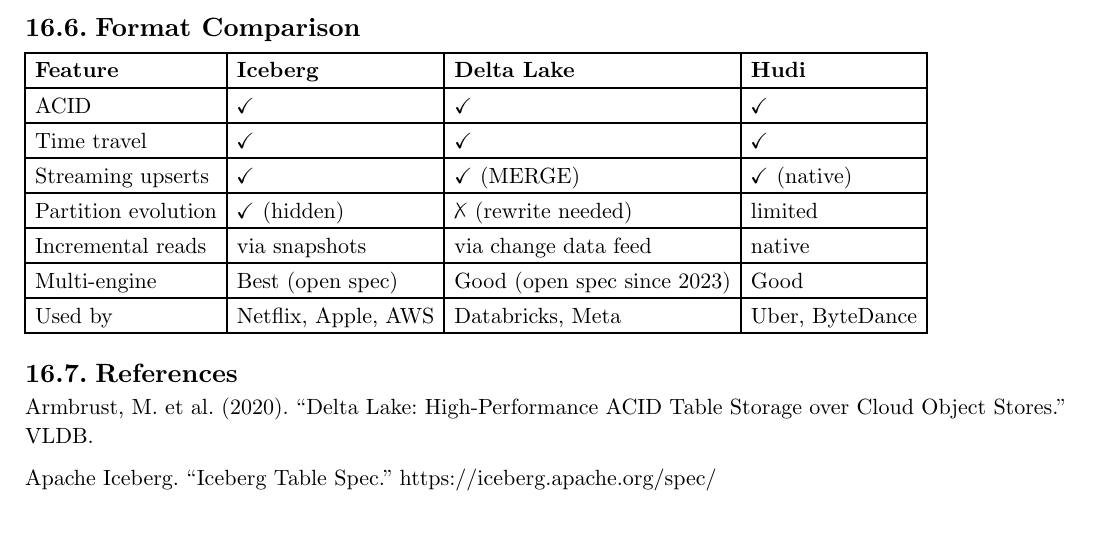
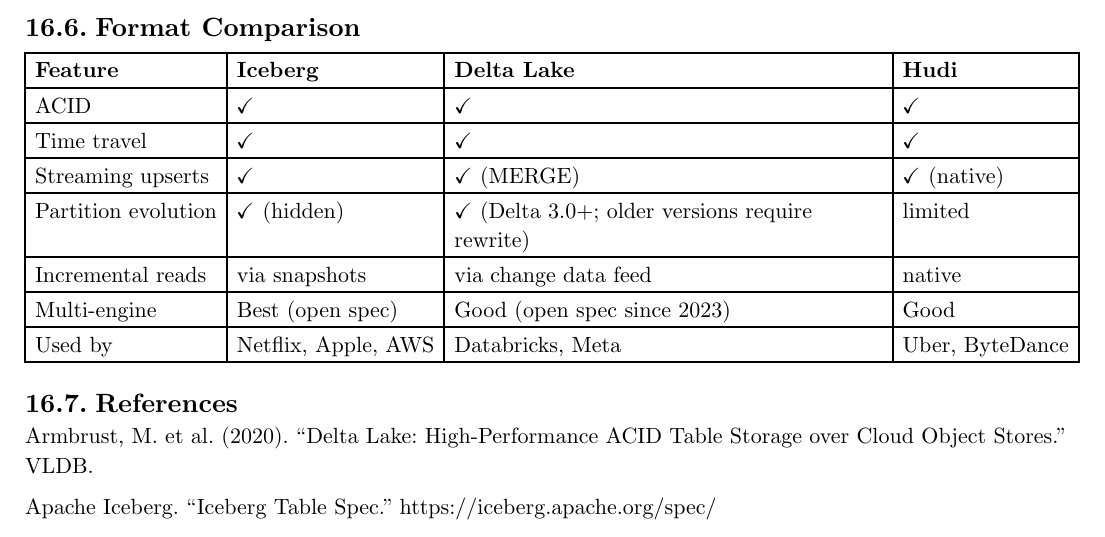
Before and after one commit to poyea/grimoire, a Typst document (database.typ, which reads database/lakehouses-and-open-formats.typ): part of page 77 of 111, cut so that both start at the same text. Compiled offline with Typst 0.15.

Commit message:
Update Delta Lake partition-evolution entry for 3.0+

```diff
--- a/database/lakehouses-and-open-formats.typ
+++ b/database/lakehouses-and-open-formats.typ
@@ -231,7 +231,7 @@
   [ACID],             [✓], [✓], [✓],
   [Time travel],      [✓], [✓], [✓],
   [Streaming upserts],[✓], [✓ (MERGE)], [✓ (native)],
-  [Partition evolution],[✓ (hidden)],[✗ (rewrite needed)],[limited],
+  [Partition evolution],[✓ (hidden)],[✓ (Delta 3.0+; older versions require rewrite)],[limited],
   [Incremental reads],[via snapshots],[via change data feed],[native],
   [Multi-engine],     [Best (open spec)], [Good (open spec since 2023)], [Good],
   [Used by],          [Netflix, Apple, AWS],     [Databricks, Meta], [Uber, ByteDance],
```
